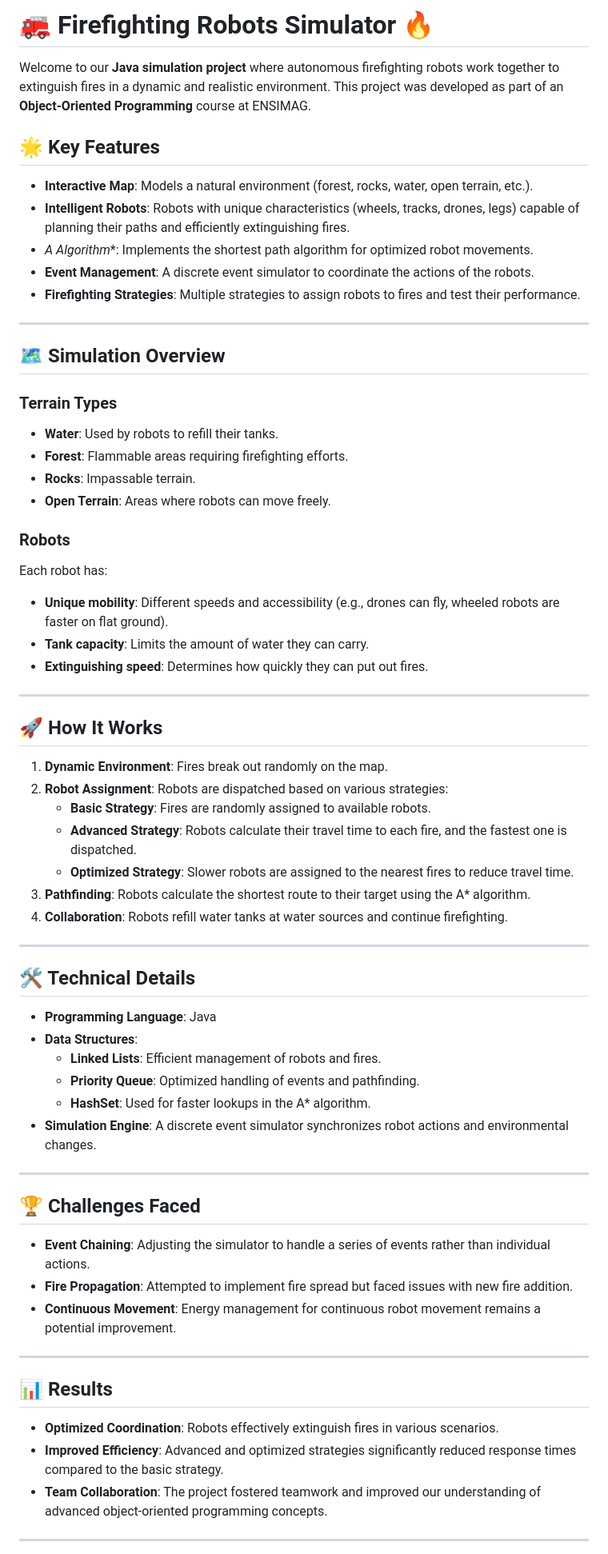
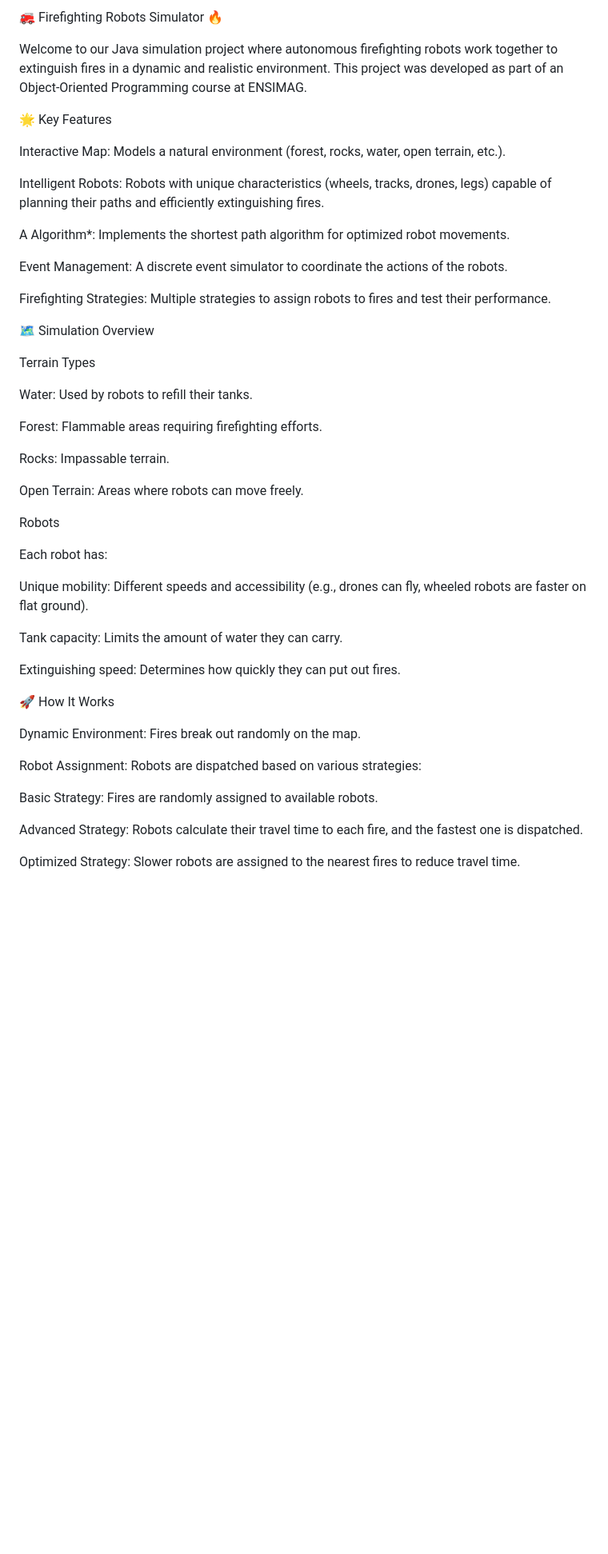
Before and after one commit to SamyZouggari/FirefighitingRobotsSimulator, a Markdown page: README.md, the part around one of its changes. Shown at 80% size. Rendered like a GitHub page; blank space fills up the shorter version.

```diff
--- a/README.md
+++ b/README.md
@@ -1,63 +1,50 @@
-# 🚒 Firefighting Robots Simulator 🔥
+🚒 Firefighting Robots Simulator 🔥
 
-Welcome to our **Java simulation project** where autonomous firefighting robots work together to extinguish fires in a dynamic and realistic environment. This project was developed as part of an **Object-Oriented Programming** course at ENSIMAG.
+Welcome to our Java simulation project where autonomous firefighting robots work together to extinguish fires in a dynamic and realistic environment. This project was developed as part of an Object-Oriented Programming course at ENSIMAG.
 
-## 🌟 Key Features
-- **Interactive Map**: Models a natural environment (forest, rocks, water, open terrain, etc.).
-- **Intelligent Robots**: Robots with unique characteristics (wheels, tracks, drones, legs) capable of planning their paths and efficiently extinguishing fires.
-- **A* Algorithm**: Implements the shortest path algorithm for optimized robot movements.
-- **Event Management**: A discrete event simulator to coordinate the actions of the robots.
-- **Firefighting Strategies**: Multiple strategies to assign robots to fires and test their performance.
+🌟 Key Features
 
----
+Interactive Map: Models a natural environment (forest, rocks, water, open terrain, etc.).
 
-## 🗺️ Simulation Overview
-### Terrain Types
-- **Water**: Used by robots to refill their tanks.
-- **Forest**: Flammable areas requiring firefighting efforts.
-- **Rocks**: Impassable terrain.
-- **Open Terrain**: Areas where robots can move freely.
+Intelligent Robots: Robots with unique characteristics (wheels, tracks, drones, legs) capable of planning their paths and efficiently extinguishing fires.
 
-### Robots
+A Algorithm*: Implements the shortest path algorithm for optimized robot movements.
+
+Event Management: A discrete event simulator to coordinate the actions of the robots.
+
+Firefighting Strategies: Multiple strategies to assign robots to fires and test their performance.
+
+🗺️ Simulation Overview
+
+Terrain Types
+
+Water: Used by robots to refill their tanks.
+
+Forest: Flammable areas requiring firefighting efforts.
+
+Rocks: Impassable terrain.
+
+Open Terrain: Areas where robots can move freely.
+
+Robots
+
 Each robot has:
-- **Unique mobility**: Different speeds and accessibility (e.g., drones can fly, wheeled robots are faster on flat ground).
-- **Tank capacity**: Limits the amount of water they can carry.
-- **Extinguishing speed**: Determines how quickly they can put out fires.
 
----
+Unique mobility: Different speeds and accessibility (e.g., drones can fly, wheeled robots are faster on flat ground).
 
-## 🚀 How It Works
-1. **Dynamic Environment**: Fires break out randomly on the map.
-2. **Robot Assignment**: Robots are dispatched based on various strategies:
-   - **Basic Strategy**: Fires are randomly assigned to available robots.
-   - **Advanced Strategy**: Robots calculate their travel time to each fire, and the fastest one is dispatched.
-   - **Optimized Strategy**: Slower robots are assigned to the nearest fires to reduce travel time.
-3. **Pathfinding**: Robots calculate the shortest route to their target using the A* algorithm.
-4. **Collaboration**: Robots refill water tanks at water sources and continue firefighting.
+Tank capacity: Limits the amount of water they can carry.
 
----
+Extinguishing speed: Determines how quickly they can put out fires.
 
-## 🛠️ Technical Details
-- **Programming Language**: Java
-- **Data Structures**:
-  - **Linked Lists**: Efficient management of robots and fires.
-  - **Priority Queue**: Optimized handling of events and pathfinding.
-  - **HashSet**: Used for faster lookups in the A* algorithm.
-- **Simulation Engine**: A discrete event simulator synchronizes robot actions and environmental changes.
+🚀 How It Works
 
----
+Dynamic Environment: Fires break out randomly on the map.
 
-## 🏆 Challenges Faced
-- **Event Chaining**: Adjusting the simulator to handle a series of events rather than individual actions.
-- **Fire Propagation**: Attempted to implement fire spread but faced issues with new fire addition.
-- **Continuous Movement**: Energy management for continuous robot movement remains a potential improvement.
+Robot Assignment: Robots are dispatched based on various strategies:
 
----
+Basic Strategy: Fires are randomly assigned to available robots.
 
-## 📊 Results
-- **Optimized Coordination**: Robots effectively extinguish fires in various scenarios.
-- **Improved Efficiency**: Advanced and optimized strategies significantly reduced response times compared to the basic strategy.
-- **Team Collaboration**: The project fostered teamwork and improved our understanding of advanced object-oriented programming concepts.
+Advanced Strategy: Robots calculate their travel time to each fire, and the fastest one is dispatched.
 
----
+Optimized Strategy: Slower robots are assigned to the nearest fires to reduce travel time.
 
```
Also changed, not shown: other parts of README.md (+96 -5 lines).
